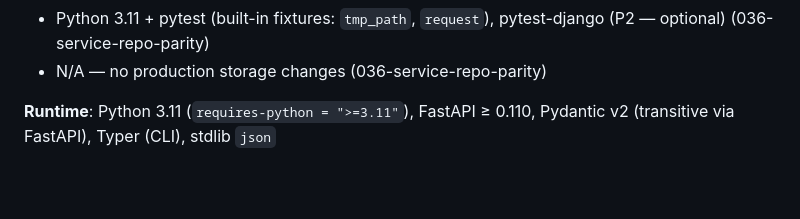
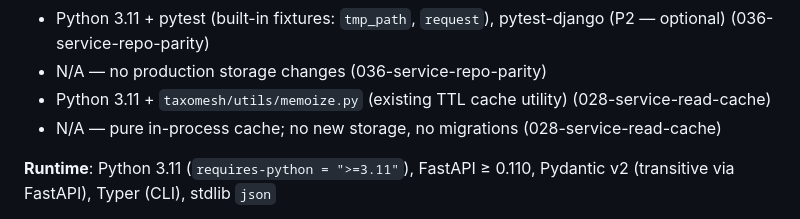
Before and after one commit to ediazpacheco/taxomesh, a Markdown page: CLAUDE.md, the part around the change. Drawn GitHub-style; blank space fills up the shorter version.

```diff
--- a/CLAUDE.md
+++ b/CLAUDE.md
@@ -260,6 +260,8 @@ Do NOT update README during implement — only after
 - Django ORM — SQLite (tests), PostgreSQL (production) (035-django-ordering-indexes)
 - Python 3.11 + pytest (built-in fixtures: `tmp_path`, `request`), pytest-django (P2 — optional) (036-service-repo-parity)
 - N/A — no production storage changes (036-service-repo-parity)
+- Python 3.11 + `taxomesh/utils/memoize.py` (existing TTL cache utility) (028-service-read-cache)
+- N/A — pure in-process cache; no new storage, no migrations (028-service-read-cache)
 
 **Runtime**: Python 3.11 (`requires-python = ">=3.11"`), FastAPI ≥ 0.110, Pydantic v2 (transitive via FastAPI), Typer (CLI), stdlib `json`
 
```
